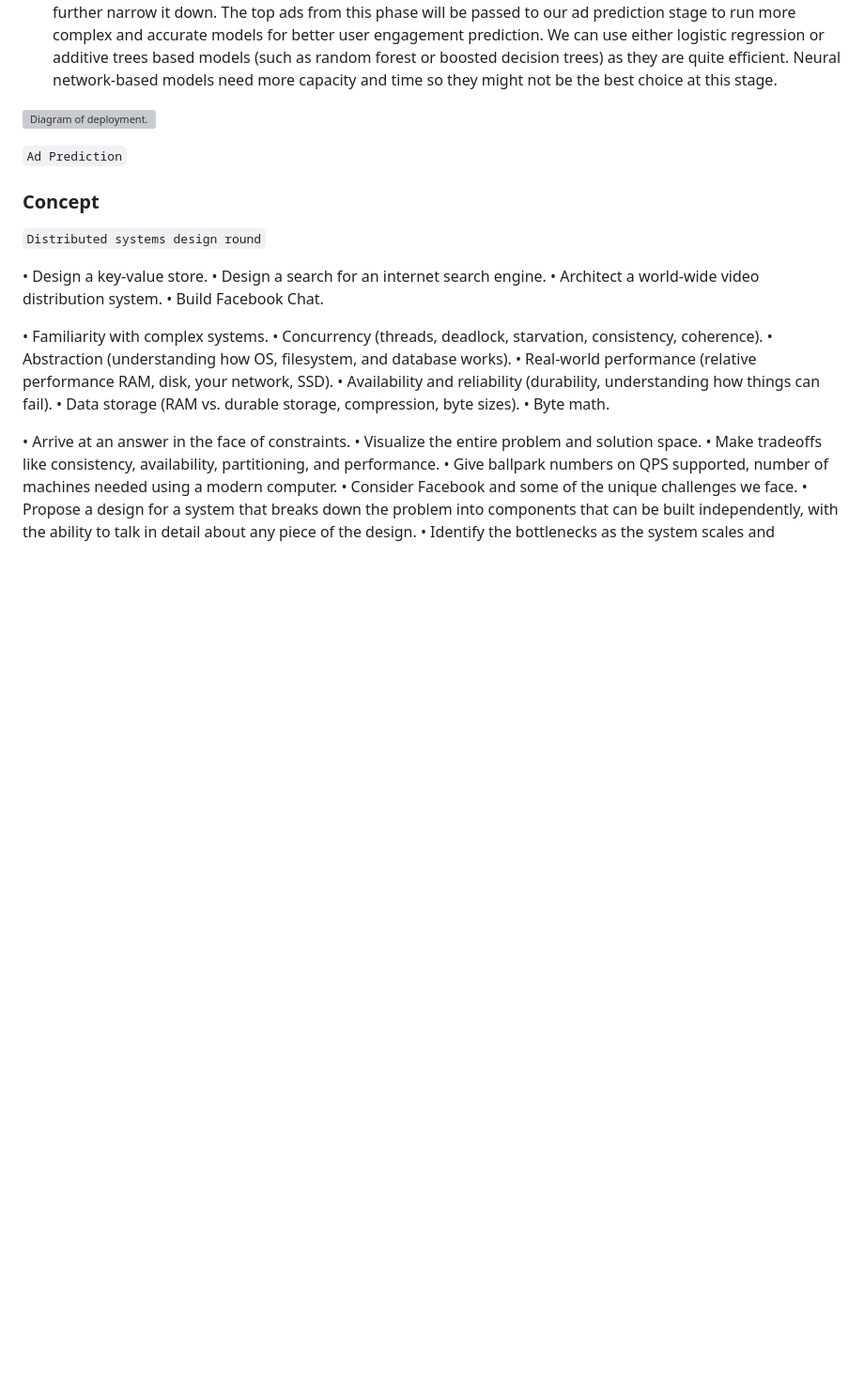
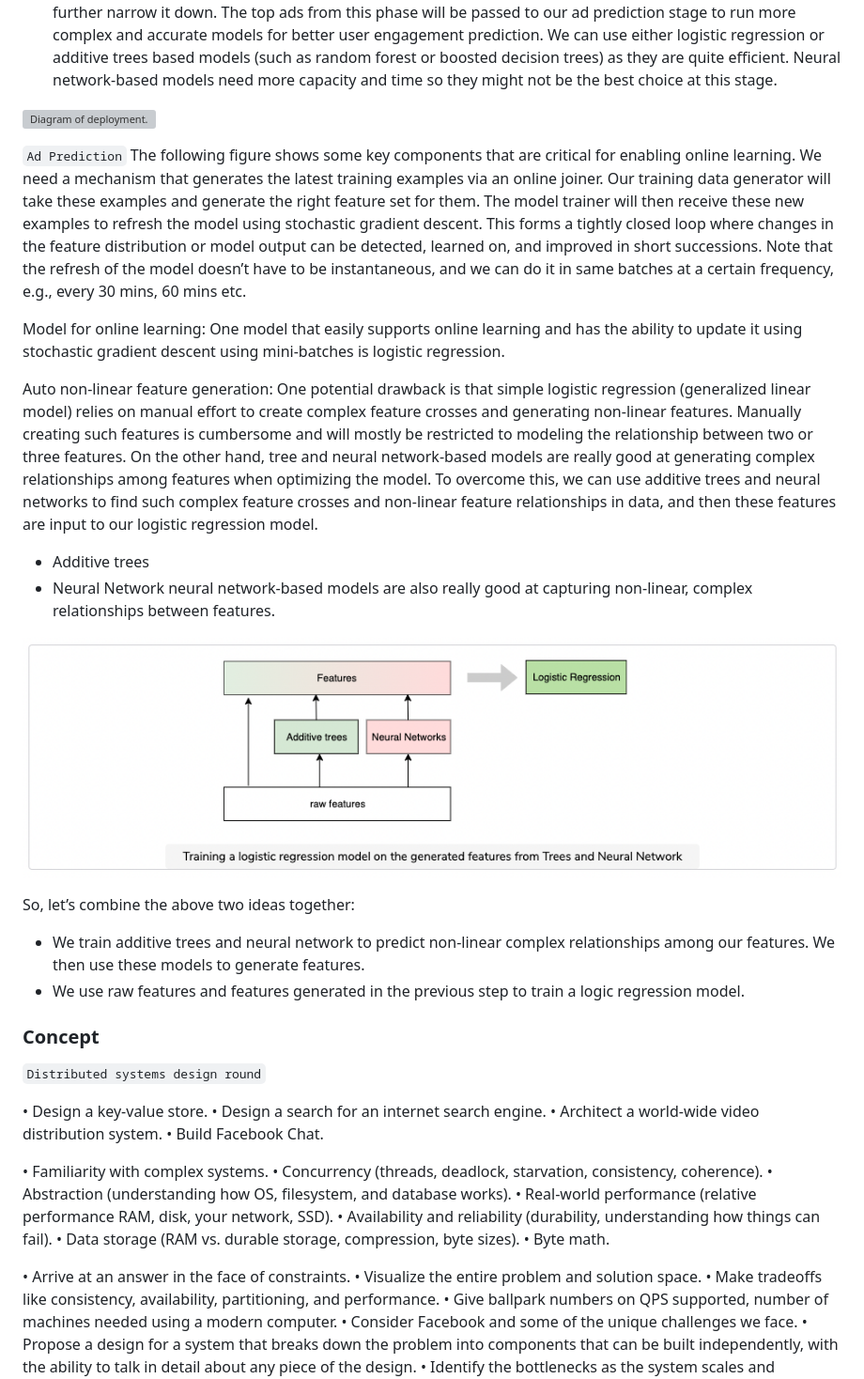
Before and after one commit to goldin2008/Note, a Markdown page: sysd.md, the part around the change. Shown at 94% size. GitHub-like rendering; pictures changed too: pic/ads_online_learning.png (added); blank space fills up the shorter version; grey boxes are pictures that could not be loaded.

```diff
--- a/sysd.md
+++ b/sysd.md
@@ -487,8 +487,23 @@ We can use either logistic regression or additive trees based models (such as ra
 ![Diagram of deployment.](pic/ads_pred.png)
 
 `Ad Prediction`
+The following figure shows some key components that are critical for enabling online learning. We need a mechanism that generates the latest training examples via an online joiner. Our training data generator will take these examples and generate the right feature set for them. The model trainer will then receive these new examples to refresh the model using stochastic gradient descent. This forms a tightly closed loop where changes in the feature distribution or model output can be detected, learned on, and improved in short successions. Note that the refresh of the model doesn’t have to be instantaneous, and we can do it in same batches at a certain frequency, e.g., every 30 mins, 60 mins etc.
 
+Model for online learning:
+One model that easily supports online learning and has the ability to update it using stochastic gradient descent using mini-batches is logistic regression.
 
+Auto non-linear feature generation:
+One potential drawback is that simple logistic regression (generalized linear model) relies on manual effort to create complex feature crosses and generating non-linear features. Manually creating such features is cumbersome and will mostly be restricted to modeling the relationship between two or three features. On the other hand, tree and neural network-based models are really good at generating complex relationships among features when optimizing the model.
+To overcome this, we can use additive trees and neural networks to find such complex feature crosses and non-linear feature relationships in data, and then these features are input to our logistic regression model.
+- Additive trees
+- Neural Network
+neural network-based models are also really good at capturing non-linear, complex relationships between features.
+
+![Diagram of deployment.](pic/ads_online_learning.png)
+
+So, let’s combine the above two ideas together:
+- We train additive trees and neural network to predict non-linear complex relationships among our features. We then use these models to generate features.
+- We use raw features and features generated in the previous step to train a logic regression model.
 
 ### Concept
 `Distributed systems design round`
```
